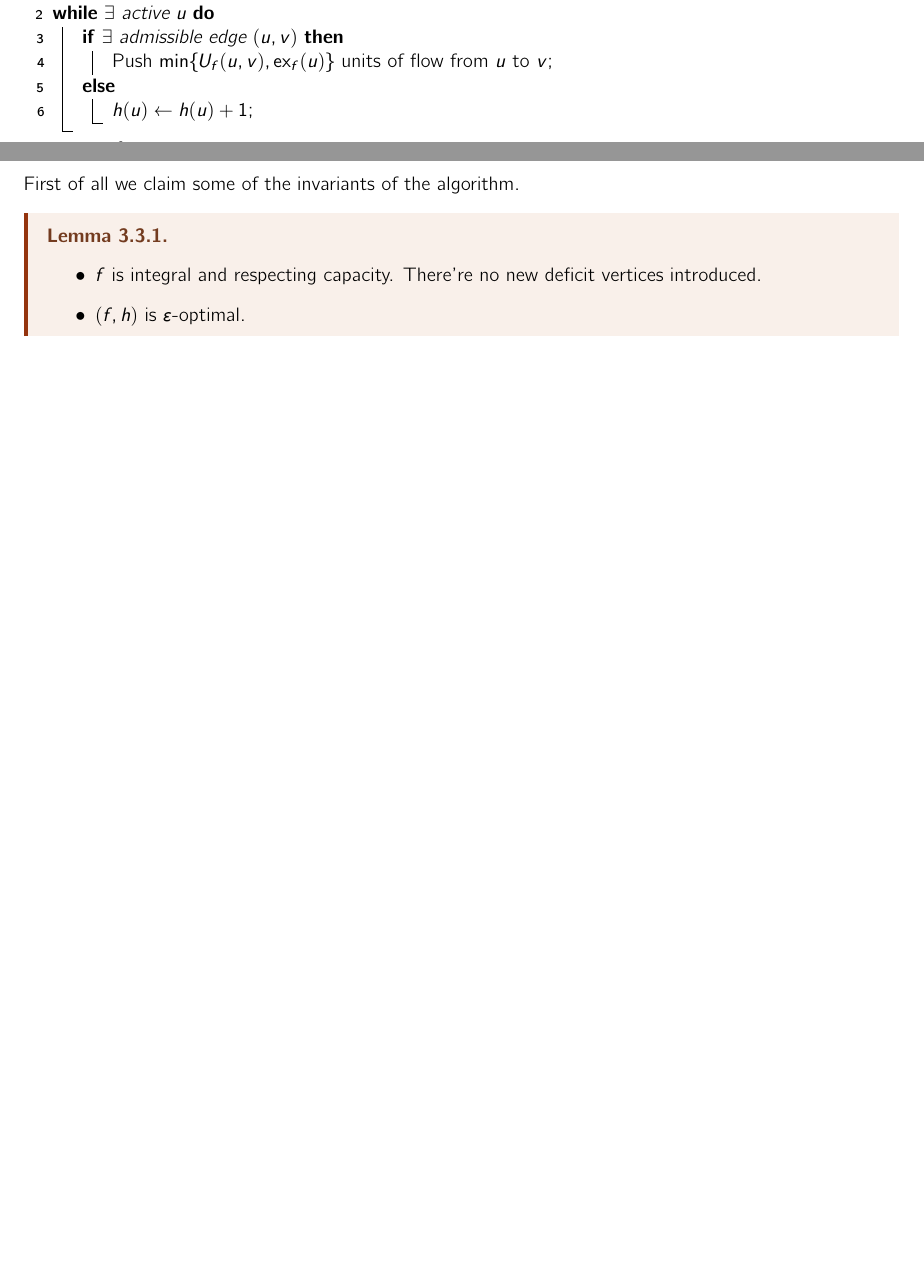
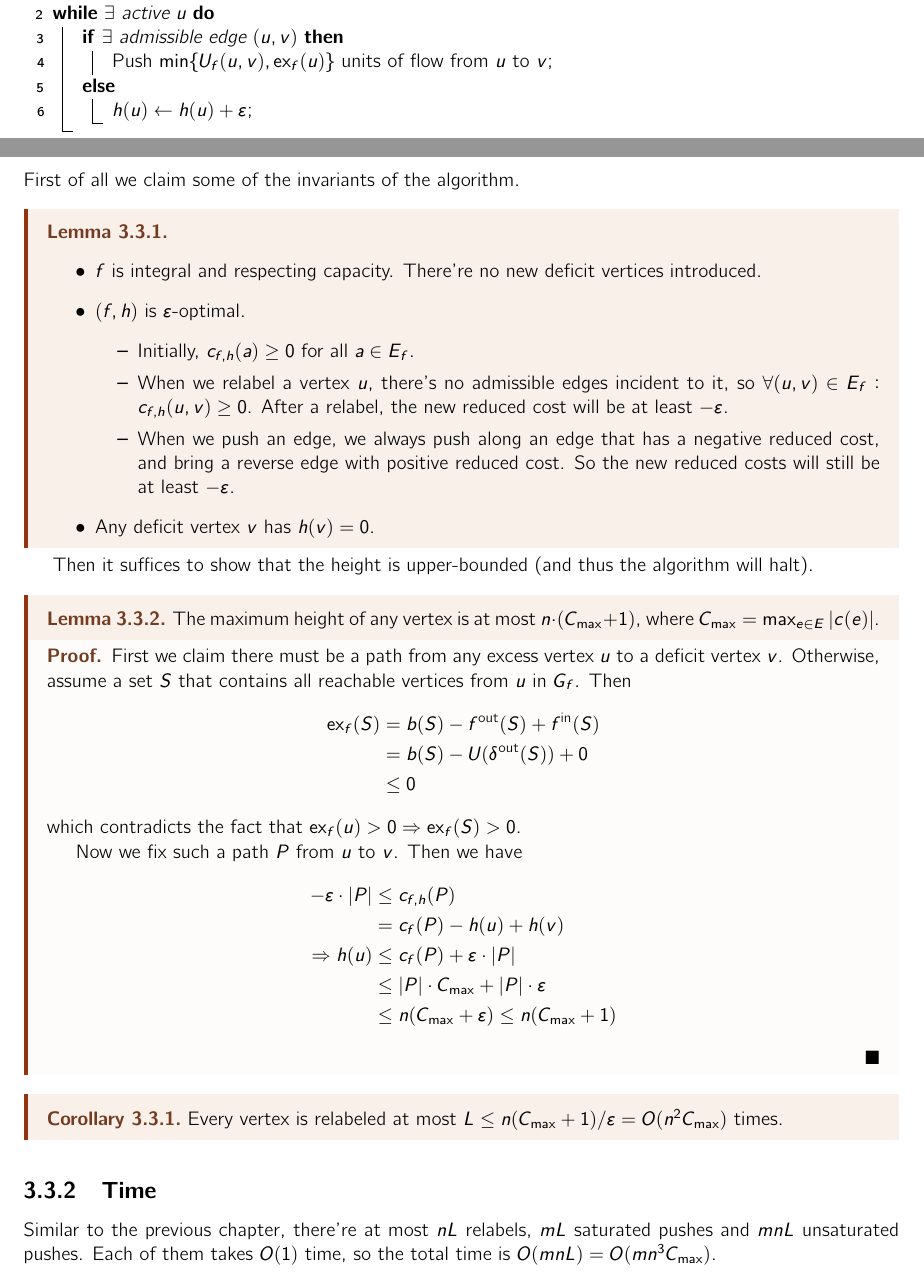
Before and after one commit to mQzLjP/CSE598-GraphAlgorithms, a LaTeX thesis (note/src/main.tex, which reads note/src/lectures/03.tex): two parts of pages 11 and 12 of 15, joined at a grey line, cut so that both start at the same text, the shorter picture padded with empty space. Compiled offline with pdfLaTeX.

Commit message:
feat(03): done

```diff
--- a/note/src/lectures/03.tex
+++ b/note/src/lectures/03.tex
@@ -105,7 +105,7 @@ In this way we can start with a residual graph with non-negative costs.
   \eIf{$\exists$ admissible edge $(u,v)$}{
       Push $\min\{U_f(u,v), \ex_f(u)\}$ units of flow from $u$ to $v$\;
     }{
-      $h(u) \gets h(u) + 1$\;
+      $h(u) \gets h(u) + \varepsilon$\;
     }
   }
   \Return $f$\;
@@ -120,5 +120,44 @@ First of all we claim some of the invariants of the algorithm.
   \begin{itemize}
     \item $f$ is integral and respecting capacity. There're no new deficit vertices introduced.
     \item $(f,h)$ is $\varepsilon$-optimal.
+      \begin{itemize}
+        \item Initially, $c_{f,h}(a) \ge 0$ for all $a \in E_f$.
+        \item When we relabel a vertex $u$, there's no admissible edges incident to it, so $\forall (u,v) \in E_f: c_{f,h}(u,v) \ge 0$. After a relabel, the new reduced cost will be at least $-\varepsilon$.
+        \item When we push an edge, we always push along an edge that has a negative reduced cost, and bring a reverse edge with positive reduced cost. So the new reduced costs will still be at least $-\varepsilon$.
+        \end{itemize}
+    \item Any deficit vertex $v$ has $h(v) = 0$.
   \end{itemize}
 \end{lemma}
+
+Then it suffices to show that the height is upper-bounded (and thus the algorithm will halt).
+
+\begin{lemma}
+  The maximum height of any vertex is at most $n \cdot (C_{\max} + 1)$, where $C_{\max} = \max_{e \in E} |c(e)|$.
+\end{lemma}
+\begin{proof}
+  First we claim there must be a path from any excess vertex $u$ to a deficit vertex $v$.
+  Otherwise, assume a set $S$ that contains all reachable vertices from $u$ in $G_f$. Then
+  \begin{align*}
+    \ex_f(S) &= b(S) - f^{\text{out}}(S) + f^{\text{in}}(S) \\
+             &= b(S) - U(\delta^{\text{out}}(S)) + 0 \\
+             &\le 0
+  \end{align*}
+  which contradicts the fact that $\ex_f(u) > 0 \implies \ex_f(S) > 0$.
+
+  Now we fix such a path $P$ from $u$ to $v$. Then we have
+  \begin{align*}
+    -\varepsilon \cdot |P| &\le c_{f,h}(P) \\
+                           &= c_f(P) - h(u) + h(v) \\
+                           \implies h(u) &\le c_f(P) + \varepsilon \cdot |P| \\
+                                         &\le |P| \cdot C_{\max} + |P| \cdot \varepsilon \\
+                                         &\le n(C_{\max} + \varepsilon) \le n(C_{\max} + 1)
+              \end{align*}
+\end{proof}
+
+\begin{corollary}
+  Every vertex is relabeled at most $L \le n(C_{\max} + 1)/\varepsilon = O(n^2 C_{\max})$ times.
+\end{corollary}
+
+\subsection{Time}
+
+Similar to the previous chapter, there're at most $nL$ relabels, $mL$ saturated pushes and $mnL$ unsaturated pushes. Each of them takes $O(1)$ time, so the total time is $O(mnL) = O(m n^3 C_{\max})$.
```
Also changed, not shown: note/src/lectures/03.tex (2 more changed lines).
